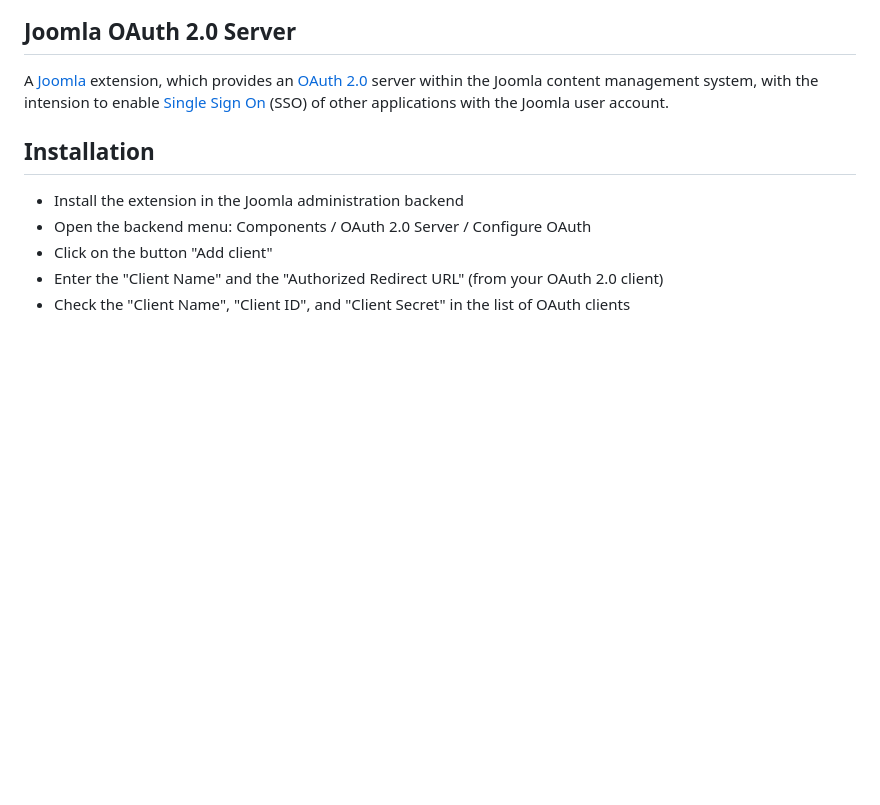
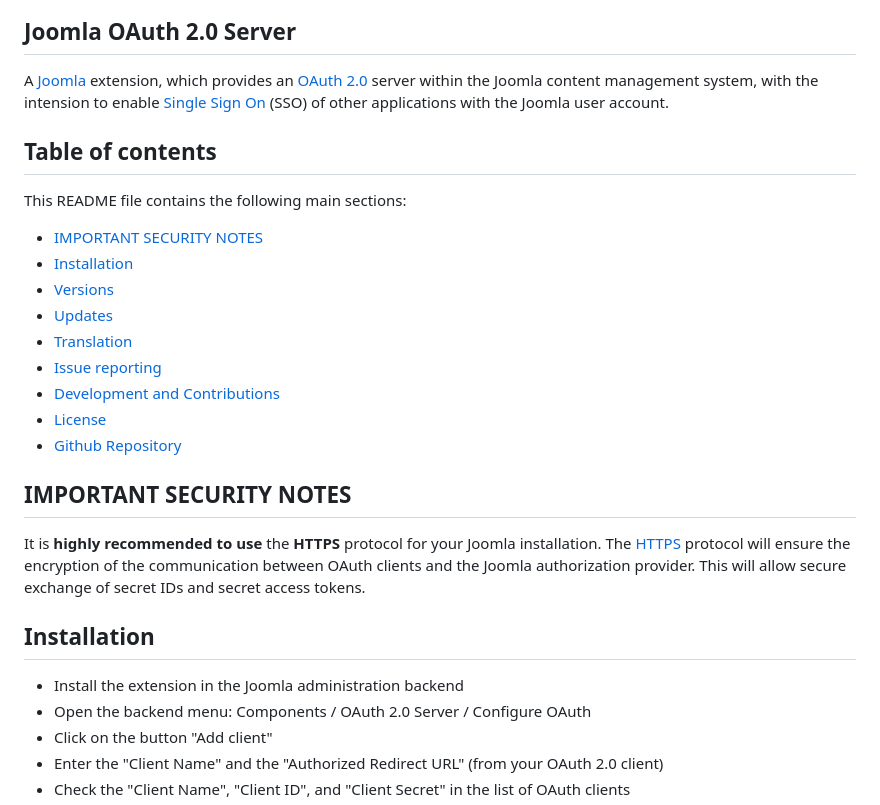
Before and after one commit to Jefferson49/joomla-oauth2-server, a Markdown page: README.md, the part around the change. Rendered like a GitHub page; blank space fills up the shorter version.

Commit message:
Readme: Added table of contents and security notes

```diff
--- a/README.md
+++ b/README.md
@@ -4,6 +4,21 @@
 [![Joomla major version](https://img.shields.io/badge/joomla-v3.x-green)](https://downloads.joomla.org/cms/joomla3)
 ## Joomla OAuth 2.0 Server
 A [Joomla](https://www.joomla.org/) extension, which provides an [OAuth 2.0](https://en.wikipedia.org/wiki/OAuth) server within the Joomla content management system, with the intension to enable [Single Sign On](https://en.wikipedia.org/wiki/Single_sign-on) (SSO) of other applications with the Joomla user account.
+
+##  Table of contents
+This README file contains the following main sections:
++   [IMPORTANT SECURITY NOTES](#important-security-notes)
++   [Installation](#installation)
++   [Versions](#versions)
++   [Updates](#updates)
++   [Translation](#translation)
++   [Issue reporting](#issue-reporting)
++   [Development and Contributions](#development-and-contributions)
++   [License](#license)
++   [Github Repository](#github-repository)
+
+## IMPORTANT SECURITY NOTES
+It is **highly recommended to use** the **HTTPS** protocol for your Joomla installation. The [HTTPS](https://en.wikipedia.org/wiki/HTTPS) protocol will ensure the encryption of the communication between OAuth clients and the Joomla authorization provider. This will allow secure exchange of secret IDs and secret access tokens.
 
 ##  Installation
 + Install the extension in the Joomla administration backend
```
